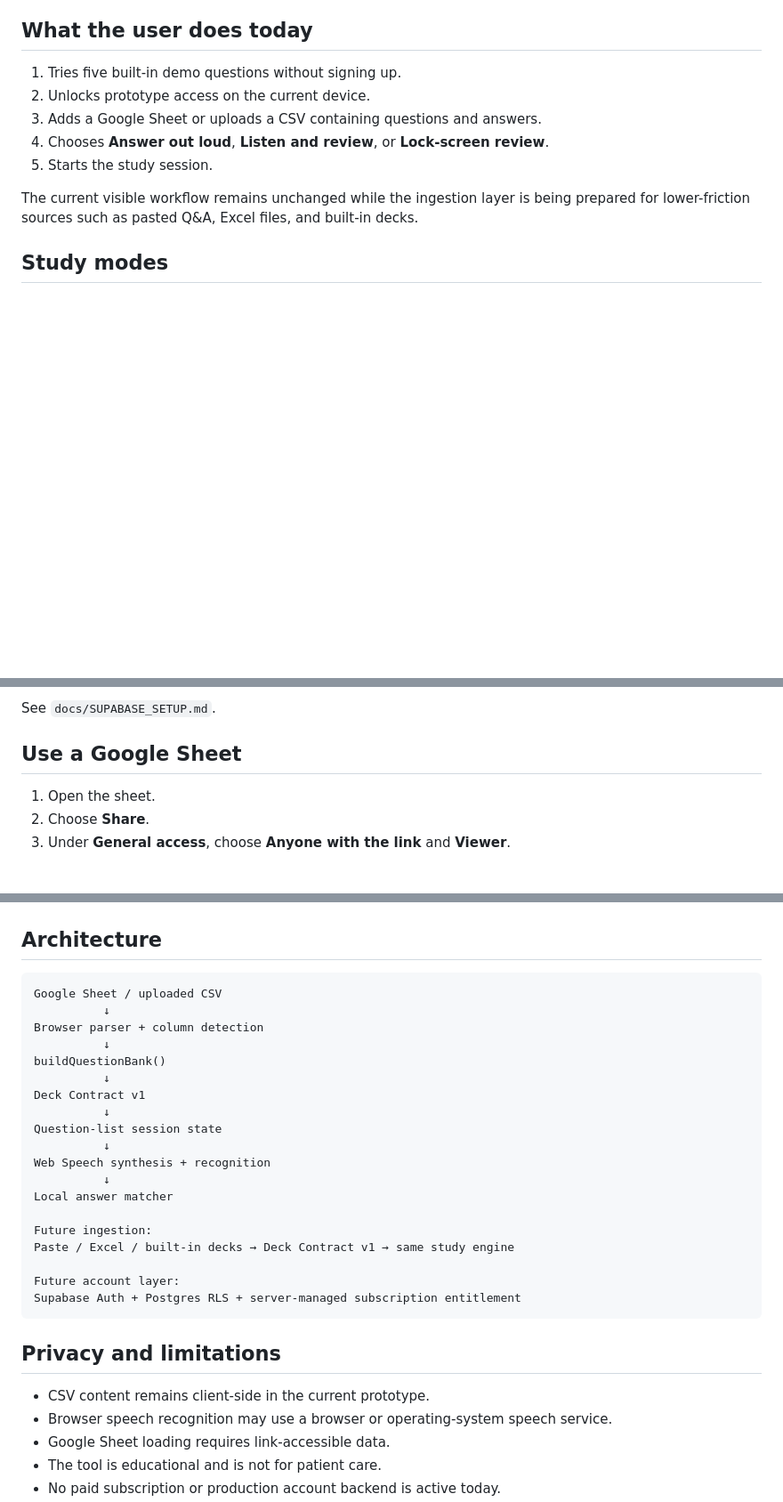
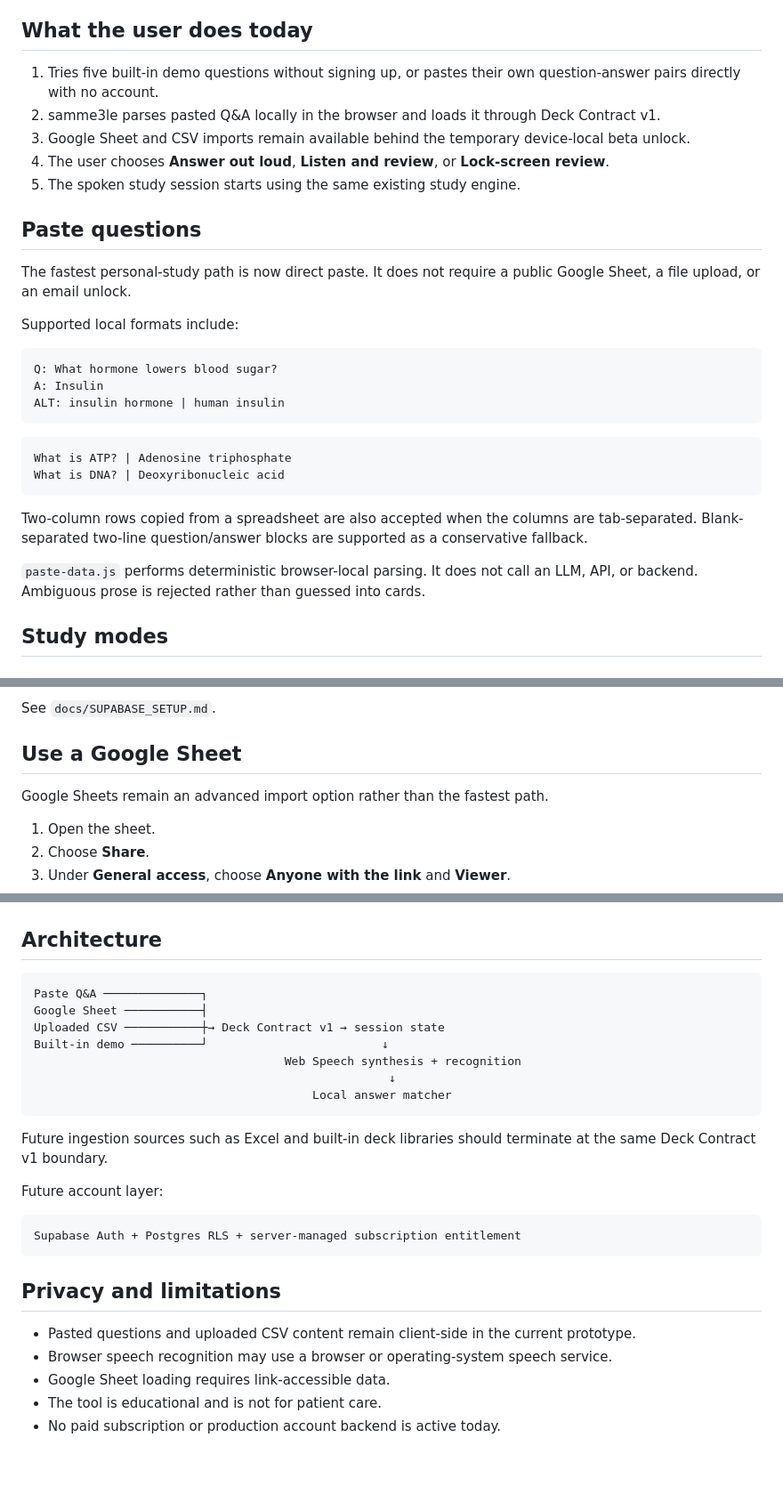
Before and after one commit to drjif/Voicetutor, a Markdown page: README.md, 3 parts joined by grey strips. Shown at 89% size. Rendered like a GitHub page; blank space fills up the shorter version.

Commit message:
Document paste-first ingestion

````diff
--- a/README.md
+++ b/README.md
@@ -6,13 +6,32 @@ The current prototype is a static, client-side web app. The core app is free and
 
 ## What the user does today
 
-1. Tries five built-in demo questions without signing up.
-2. Unlocks prototype access on the current device.
-3. Adds a Google Sheet or uploads a CSV containing questions and answers.
-4. Chooses **Answer out loud**, **Listen and review**, or **Lock-screen review**.
-5. Starts the study session.
+1. Tries five built-in demo questions without signing up, or pastes their own question-answer pairs directly with no account.
+2. samme3le parses pasted Q&A locally in the browser and loads it through Deck Contract v1.
+3. Google Sheet and CSV imports remain available behind the temporary device-local beta unlock.
+4. The user chooses **Answer out loud**, **Listen and review**, or **Lock-screen review**.
+5. The spoken study session starts using the same existing study engine.
 
-The current visible workflow remains unchanged while the ingestion layer is being prepared for lower-friction sources such as pasted Q&A, Excel files, and built-in decks.
+## Paste questions
+
+The fastest personal-study path is now direct paste. It does not require a public Google Sheet, a file upload, or an email unlock.
+
+Supported local formats include:
+
+```text
+Q: What hormone lowers blood sugar?
+A: Insulin
+ALT: insulin hormone | human insulin
+```
+
+```text
+What is ATP? | Adenosine triphosphate
+What is DNA? | Deoxyribonucleic acid
+```
+
+Two-column rows copied from a spreadsheet are also accepted when the columns are tab-separated. Blank-separated two-line question/answer blocks are supported as a conservative fallback.
+
+`paste-data.js` performs deterministic browser-local parsing. It does not call an LLM, API, or backend. Ambiguous prose is rejected rather than guessed into cards.
 
 ## Study modes
 
@@ -114,6 +135,8 @@ See `docs/SUPABASE_SETUP.md`.
 
 ## Use a Google Sheet
 
+Google Sheets remain an advanced import option rather than the fastest path.
+
 1. Open the sheet.
 2. Choose **Share**.
 3. Under **General access**, choose **Anyone with the link** and **Viewer**.
@@ -139,30 +162,26 @@ npm run check
 ## Architecture
 
 ```text
-Google Sheet / uploaded CSV
-          ↓
-Browser parser + column detection
-          ↓
-buildQuestionBank()
-          ↓
-Deck Contract v1
-          ↓
-Question-list session state
-          ↓
-Web Speech synthesis + recognition
-          ↓
-Local answer matcher
+Paste Q&A ──────────────┐
+Google Sheet ───────────┤
+Uploaded CSV ───────────┼→ Deck Contract v1 → session state
+Built-in demo ──────────┘                         ↓
+                                    Web Speech synthesis + recognition
+                                                   ↓
+                                        Local answer matcher
+```
 
-Future ingestion:
-Paste / Excel / built-in decks → Deck Contract v1 → same study engine
+Future ingestion sources such as Excel and built-in deck libraries should terminate at the same Deck Contract v1 boundary.
 
 Future account layer:
+
+```text
 Supabase Auth + Postgres RLS + server-managed subscription entitlement
 ```
 
 ## Privacy and limitations
 
-- CSV content remains client-side in the current prototype.
+- Pasted questions and uploaded CSV content remain client-side in the current prototype.
 - Browser speech recognition may use a browser or operating-system speech service.
 - Google Sheet loading requires link-accessible data.
 - The tool is educational and is not for patient care.
````
Also changed, not shown: other parts of README.md (+7 -5 lines).
